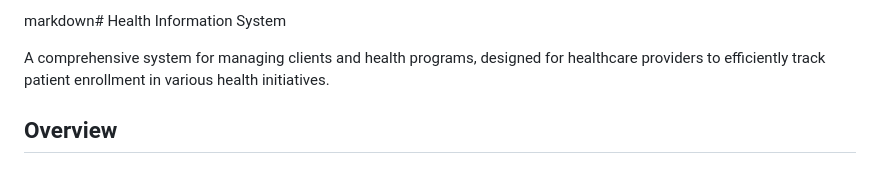
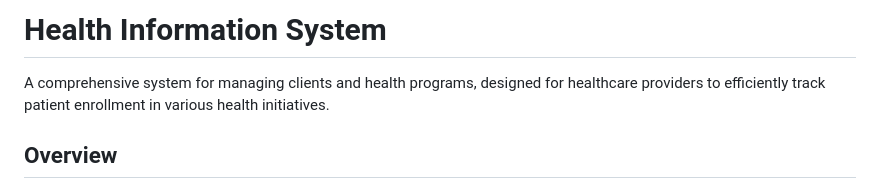
Before and after one commit to Saitabau-Dennis/Health-info-system, a Markdown page: README.md, the part around the change. Drawn GitHub-style.

Commit message:
fix: Correct header formatting in README.md

```diff
--- a/README.md
+++ b/README.md
@@ -1,4 +1,4 @@
-markdown# Health Information System
+# Health Information System
 
 A comprehensive system for managing clients and health programs, designed for healthcare providers to efficiently track patient enrollment in various health initiatives.
 
```
